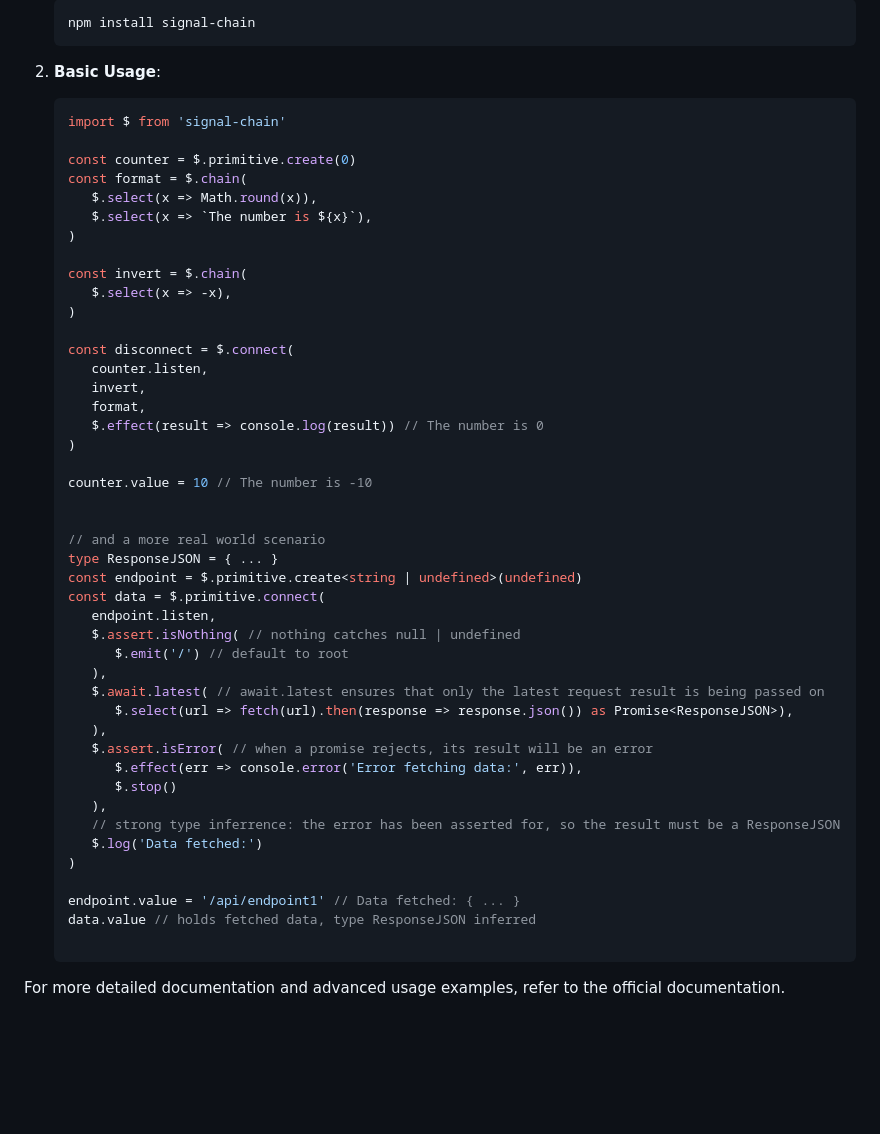
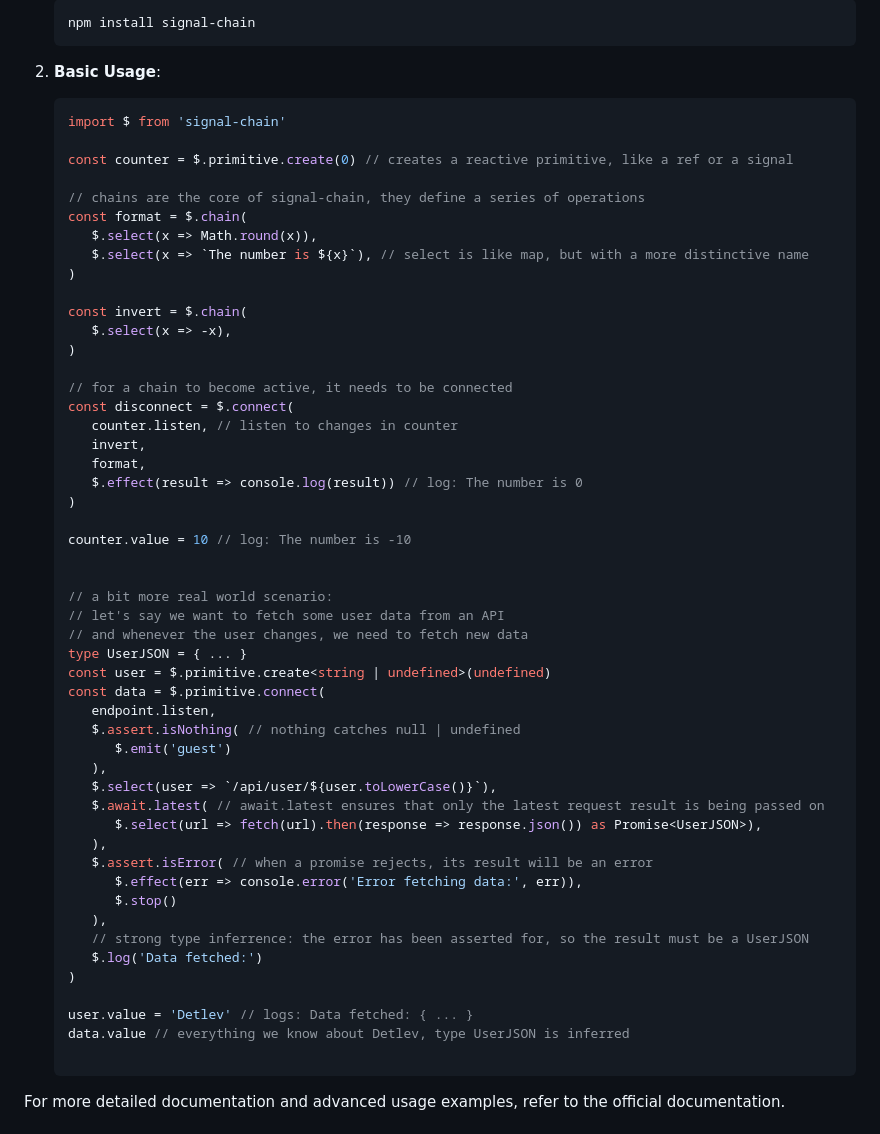
Before and after one commit to christophfranke/signal-chain, a Markdown page: README.md, the part around the change. Drawn GitHub-style; blank space fills up the shorter version.

````diff
--- a/README.md
+++ b/README.md
@@ -42,47 +42,53 @@ To start using **signal-chain** in your projects, follow these steps:
    ```typescript
    import $ from 'signal-chain'
 
-   const counter = $.primitive.create(0)
+   const counter = $.primitive.create(0) // creates a reactive primitive, like a ref or a signal
+
+   // chains are the core of signal-chain, they define a series of operations
    const format = $.chain(
       $.select(x => Math.round(x)),
-      $.select(x => `The number is ${x}`),
+      $.select(x => `The number is ${x}`), // select is like map, but with a more distinctive name
    )
 
    const invert = $.chain(
       $.select(x => -x),
    )
 
+   // for a chain to become active, it needs to be connected
    const disconnect = $.connect(
-      counter.listen,
+      counter.listen, // listen to changes in counter
       invert,
       format,
-      $.effect(result => console.log(result)) // The number is 0
+      $.effect(result => console.log(result)) // log: The number is 0
    )
 
-   counter.value = 10 // The number is -10
+   counter.value = 10 // log: The number is -10
 
 
-   // and a more real world scenario
-   type ResponseJSON = { ... }
-   const endpoint = $.primitive.create<string | undefined>(undefined)
+   // a bit more real world scenario:
+   // let's say we want to fetch some user data from an API
+   // and whenever the user changes, we need to fetch new data
+   type UserJSON = { ... }
+   const user = $.primitive.create<string | undefined>(undefined)
    const data = $.primitive.connect(
       endpoint.listen,
       $.assert.isNothing( // nothing catches null | undefined
-         $.emit('/') // default to root
+         $.emit('guest')
       ),
+      $.select(user => `/api/user/${user.toLowerCase()}`),
       $.await.latest( // await.latest ensures that only the latest request result is being passed on
-         $.select(url => fetch(url).then(response => response.json()) as Promise<ResponseJSON>),
+         $.select(url => fetch(url).then(response => response.json()) as Promise<UserJSON>),
       ),
       $.assert.isError( // when a promise rejects, its result will be an error
          $.effect(err => console.error('Error fetching data:', err)),
          $.stop()
       ),
-      // strong type inferrence: the error has been asserted for, so the result must be a ResponseJSON
+      // strong type inferrence: the error has been asserted for, so the result must be a UserJSON
       $.log('Data fetched:')
    )
 
-   endpoint.value = '/api/endpoint1' // Data fetched: { ... }
-   data.value // holds fetched data, type ResponseJSON inferred
+   user.value = 'Detlev' // logs: Data fetched: { ... }
+   data.value // everything we know about Detlev, type UserJSON is inferred
 
    ```
 
````
